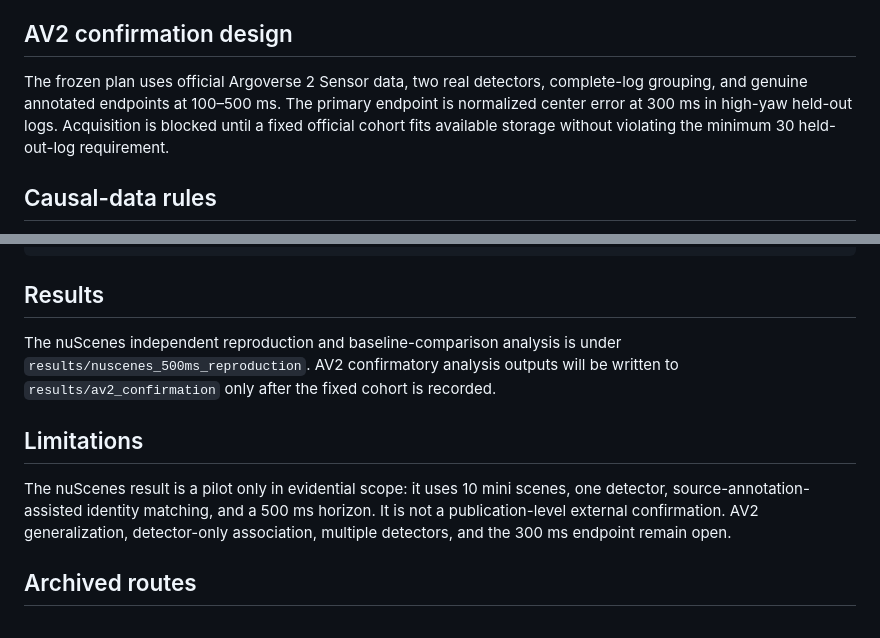
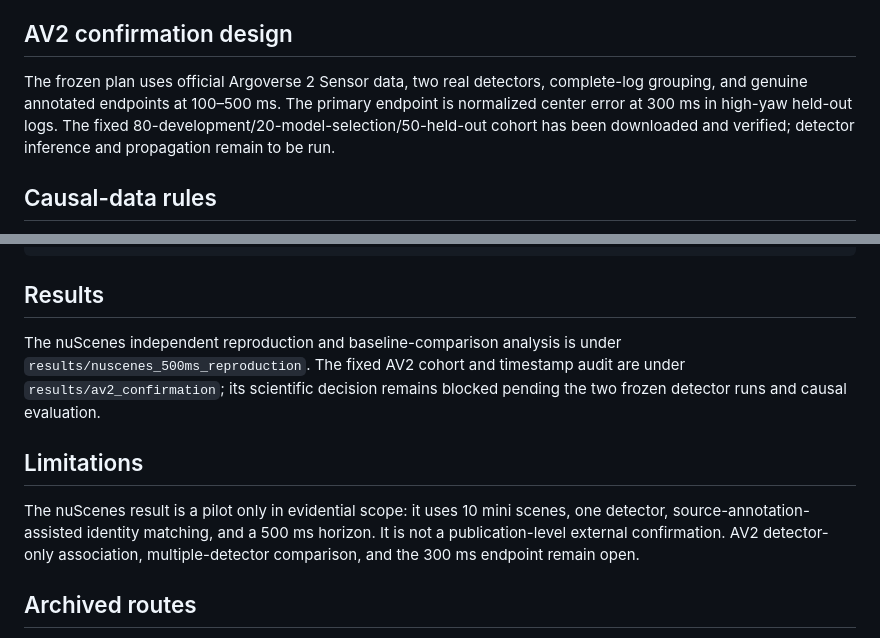
Before and after one commit to squareshorts/latency_compensation, a Markdown page: README.md, 2 parts joined by grey strips. Drawn GitHub-style.

Commit message:
Record AV2 cohort completion status

```diff
--- a/README.md
+++ b/README.md
@@ -24,7 +24,7 @@ The active method combines measured camera motion, source-time lidar depth, and
 
 ## AV2 confirmation design
 
-The frozen plan uses official Argoverse 2 Sensor data, two real detectors, complete-log grouping, and genuine annotated endpoints at 100–500 ms. The primary endpoint is normalized center error at 300 ms in high-yaw held-out logs. Acquisition is blocked until a fixed official cohort fits available storage without violating the minimum 30 held-out-log requirement.
+The frozen plan uses official Argoverse 2 Sensor data, two real detectors, complete-log grouping, and genuine annotated endpoints at 100–500 ms. The primary endpoint is normalized center error at 300 ms in high-yaw held-out logs. The fixed 80-development/20-model-selection/50-held-out cohort has been downloaded and verified; detector inference and propagation remain to be run.
 
 ## Causal-data rules
 
@@ -41,11 +41,11 @@ $env:PYTHONPATH='C:\work\auto\src'
 
 ## Results
 
-The nuScenes independent reproduction and baseline-comparison analysis is under `results/nuscenes_500ms_reproduction`. AV2 confirmatory analysis outputs will be written to `results/av2_confirmation` only after the fixed cohort is recorded.
+The nuScenes independent reproduction and baseline-comparison analysis is under `results/nuscenes_500ms_reproduction`. The fixed AV2 cohort and timestamp audit are under `results/av2_confirmation`; its scientific decision remains blocked pending the two frozen detector runs and causal evaluation.
 
 ## Limitations
 
-The nuScenes result is a pilot only in evidential scope: it uses 10 mini scenes, one detector, source-annotation-assisted identity matching, and a 500 ms horizon. It is not a publication-level external confirmation. AV2 generalization, detector-only association, multiple detectors, and the 300 ms endpoint remain open.
+The nuScenes result is a pilot only in evidential scope: it uses 10 mini scenes, one detector, source-annotation-assisted identity matching, and a 500 ms horizon. It is not a publication-level external confirmation. AV2 detector-only association, multiple-detector comparison, and the 300 ms endpoint remain open.
 
 ## Archived routes
 
```
